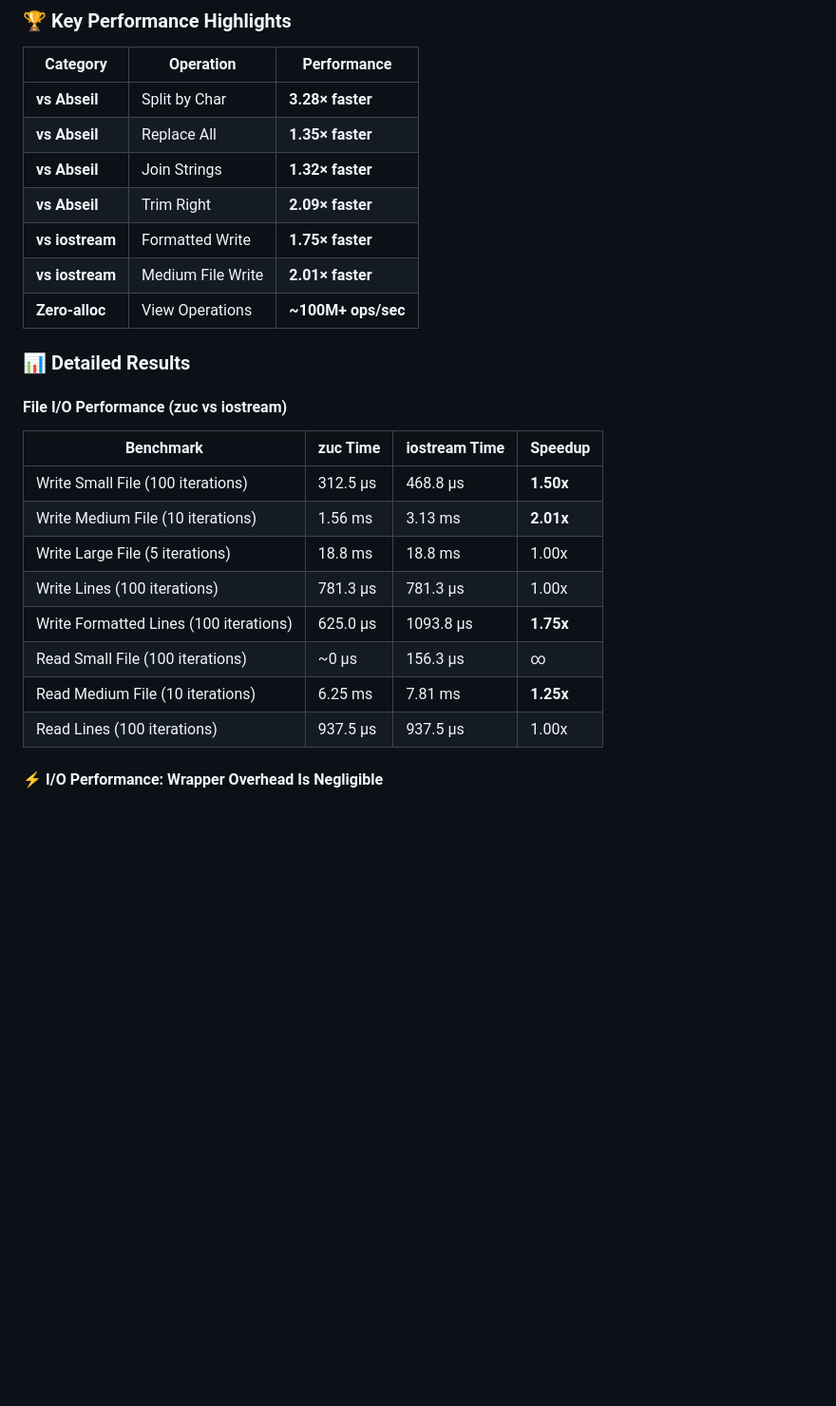
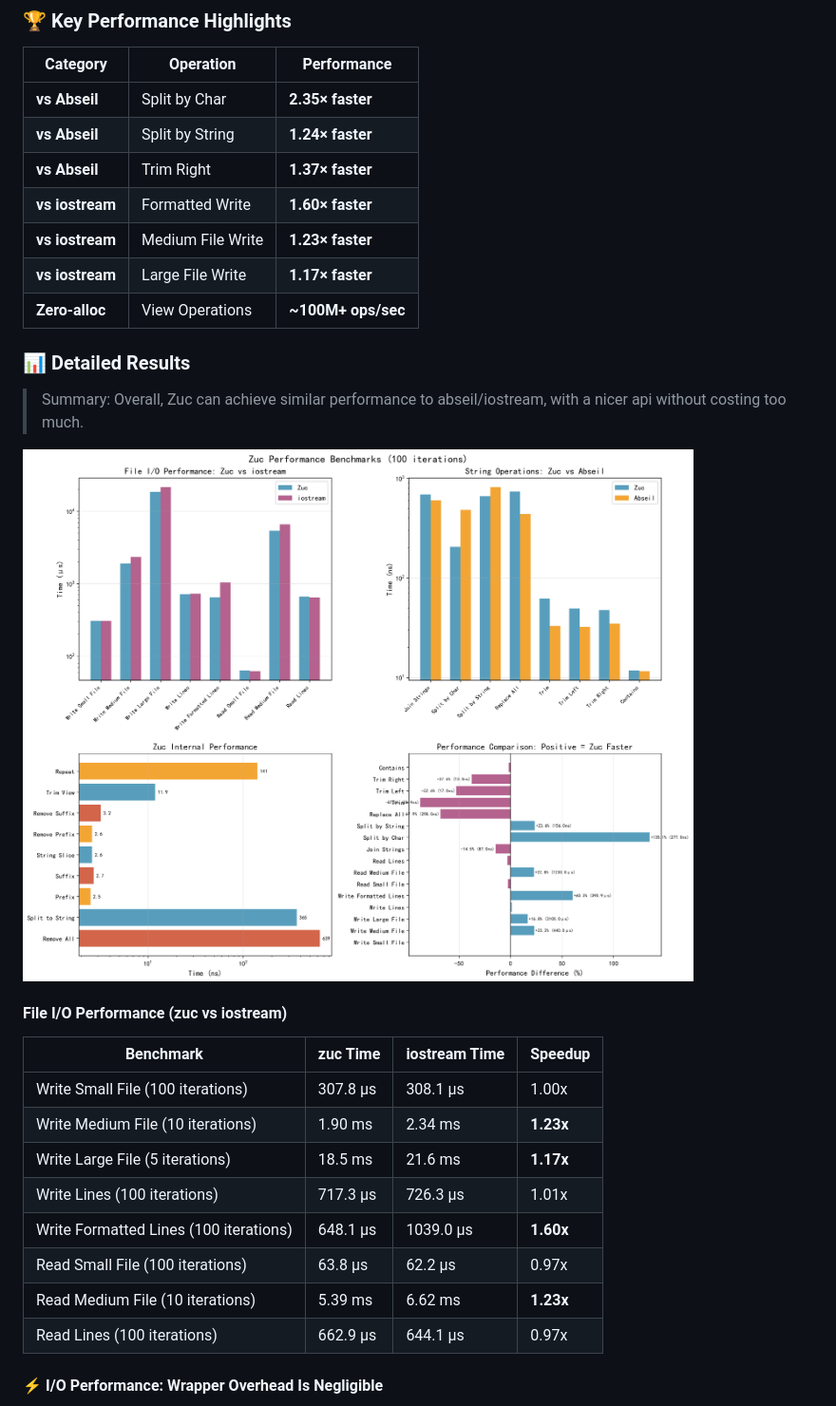
Before and after one commit to TSKR-Mike/Zuc, a Markdown page: README.md, the part around one of its changes. Shown at 95% size. GitHub-like rendering; pictures changed too: performance_benchmarks.png (added); blank space fills up the shorter version.

Commit message:
Performance update in io and enhance benchmark

```diff
--- a/README.md
+++ b/README.md
@@ -224,28 +224,30 @@ Zuc is designed with a zero‑overhead abstraction philosophy. The following ben
 
 | Category        | Operation         | Performance        |
 | --------------- | ----------------- | ------------------ |
-| **vs Abseil**   | Split by Char     | **3.28× faster**   |
-| **vs Abseil**   | Replace All       | **1.35× faster**   |
-| **vs Abseil**   | Join Strings      | **1.32× faster**   |
-| **vs Abseil**   | Trim Right        | **2.09× faster**   |
-| **vs iostream** | Formatted Write   | **1.75× faster**   |
-| **vs iostream** | Medium File Write | **2.01× faster**   |
+| **vs Abseil**   | Split by Char     | **2.35× faster**   |
+| **vs Abseil**   | Split by String   | **1.24× faster**   |
+| **vs Abseil**   | Trim Right        | **1.37× faster**   |
+| **vs iostream** | Formatted Write   | **1.60× faster**   |
+| **vs iostream** | Medium File Write | **1.23× faster**   |
+| **vs iostream** | Large File Write  | **1.17× faster**   |
 | **Zero-alloc**  | View Operations   | **~100M+ ops/sec** |
 
 ### 📊 Detailed Results
+> Summary: Overall, Zuc can achieve similar performance to abseil/iostream, with a nicer api without costing too much.
 
+![Performance Benchmarks](performance_benchmarks.png)
 #### File I/O Performance (zuc vs iostream)
 
 | Benchmark                              | zuc Time | iostream Time | Speedup   |
 | -------------------------------------- | -------- | ------------- | --------- |
-| Write Small File (100 iterations)      | 312.5 μs | 468.8 μs      | **1.50x** |
-| Write Medium File (10 iterations)      | 1.56 ms  | 3.13 ms       | **2.01x** |
-| Write Large File (5 iterations)        | 18.8 ms  | 18.8 ms       | 1.00x     |
-| Write Lines (100 iterations)           | 781.3 μs | 781.3 μs      | 1.00x     |
-| Write Formatted Lines (100 iterations) | 625.0 μs | 1093.8 μs     | **1.75x** |
-| Read Small File (100 iterations)       | ~0 μs    | 156.3 μs      | ∞         |
-| Read Medium File (10 iterations)       | 6.25 ms  | 7.81 ms       | **1.25x** |
-| Read Lines (100 iterations)            | 937.5 μs | 937.5 μs      | 1.00x     |
+| Write Small File (100 iterations)      | 307.8 μs | 308.1 μs      | 1.00x     |
+| Write Medium File (10 iterations)      | 1.90 ms  | 2.34 ms       | **1.23x** |
+| Write Large File (5 iterations)        | 18.5 ms  | 21.6 ms       | **1.17x** |
+| Write Lines (100 iterations)           | 717.3 μs | 726.3 μs      | 1.01x     |
+| Write Formatted Lines (100 iterations) | 648.1 μs | 1039.0 μs     | **1.60x** |
+| Read Small File (100 iterations)       | 63.8 μs  | 62.2 μs       | 0.97x     |
+| Read Medium File (10 iterations)       | 5.39 ms  | 6.62 ms       | **1.23x** |
+| Read Lines (100 iterations)            | 662.9 μs | 644.1 μs      | 0.97x     |
 
 #### ⚡ I/O Performance: Wrapper Overhead Is Negligible
 
```
Also changed, not shown: other parts of README.md (+20 -20 lines), 6 other files.
